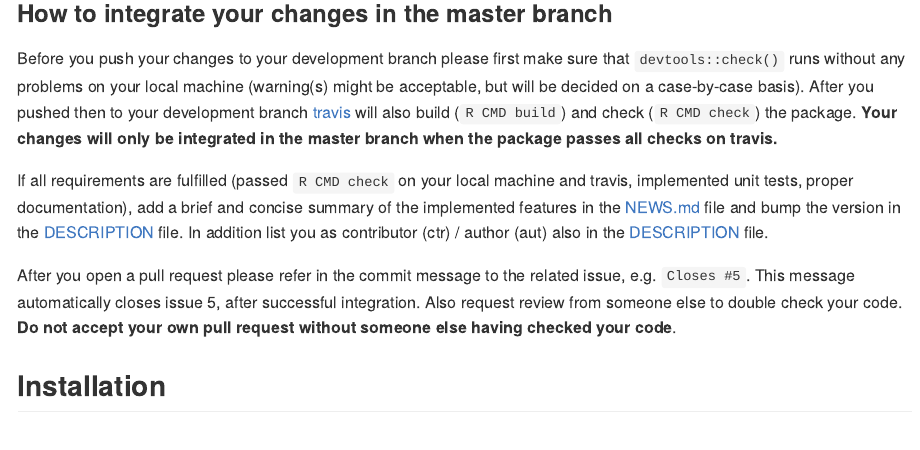
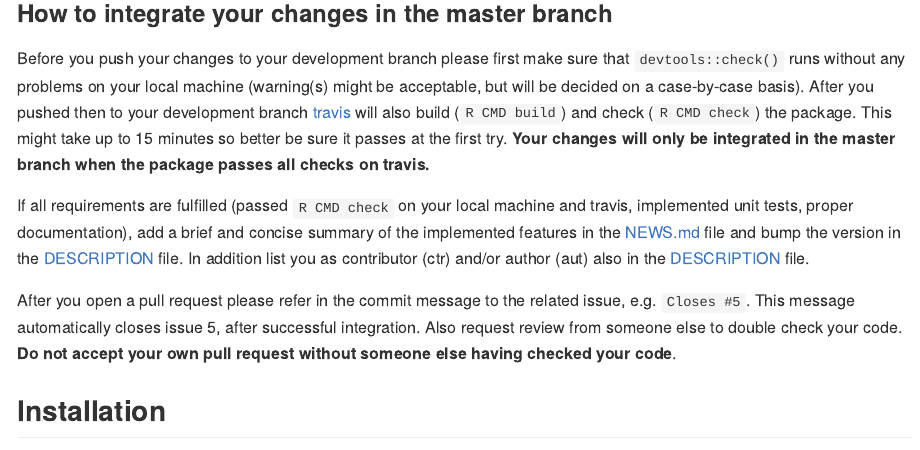
Before and after one commit to saezlab/decoupleR, an R Markdown document (README.Rmd): the page in a window 1100 px wide, from 1330 px down. The pictures show the output file README.md that the author committed with the source, drawn offline in the style of GitHub; badge pictures from the web are left out.

Commit message:
Minor changes

```diff
--- a/README.Rmd
+++ b/README.Rmd
@@ -88,9 +88,9 @@ sets to the standardized format of the respective statistic
 with your new gene sets.
 
 ### How to integrate your changes in the master branch
-Before you push your changes to your development branch please first make sure that `devtools::check()` runs without any problems on your local machine (warning(s) might be acceptable, but will be decided on a case-by-case basis). After you pushed then to your development branch [travis](https://travis-ci.com/github/saezlab/decoupleR) will also build (`R CMD build`) and check (`R CMD check`) the package. **Your changes will only be integrated in the master branch when the package passes all checks on travis.**
+Before you push your changes to your development branch please first make sure that `devtools::check()` runs without any problems on your local machine (warning(s) might be acceptable, but will be decided on a case-by-case basis). After you pushed then to your development branch [travis](https://travis-ci.com/github/saezlab/decoupleR) will also build (`R CMD build`) and check (`R CMD check`) the package. This might take up to 15 minutes so better be sure it passes at the first try. **Your changes will only be integrated in the master branch when the package passes all checks on travis.**
 
-If all requirements are fulfilled (passed `R CMD check` on your local machine and travis, implemented unit tests, proper documentation), add a brief and concise summary of the implemented features in the [NEWS.md](https://github.com/saezlab/decoupleR/blob/master/NEWS.md) file and bump the version in the [DESCRIPTION](https://github.com/saezlab/decoupleR/blob/master/DESCRIPTION) file. In addition list you as contributor (ctr) / author (aut) also in the [DESCRIPTION](https://github.com/saezlab/decoupleR/blob/master/DESCRIPTION) file.
+If all requirements are fulfilled (passed `R CMD check` on your local machine and travis, implemented unit tests, proper documentation), add a brief and concise summary of the implemented features in the [NEWS.md](https://github.com/saezlab/decoupleR/blob/master/NEWS.md) file and bump the version in the [DESCRIPTION](https://github.com/saezlab/decoupleR/blob/master/DESCRIPTION) file. In addition list you as contributor (ctr) and/or author (aut) also in the [DESCRIPTION](https://github.com/saezlab/decoupleR/blob/master/DESCRIPTION) file.
 
 After you open a pull request please refer in the commit message to the related issue, e.g. `Closes #5`. This message automatically closes issue 5, after successful integration. Also request review from someone else to double check your code. **Do not accept your own pull request without someone else having checked your code**.
 
```
Also changed, not shown: README.md, README.Rmd (2 more changed lines).
